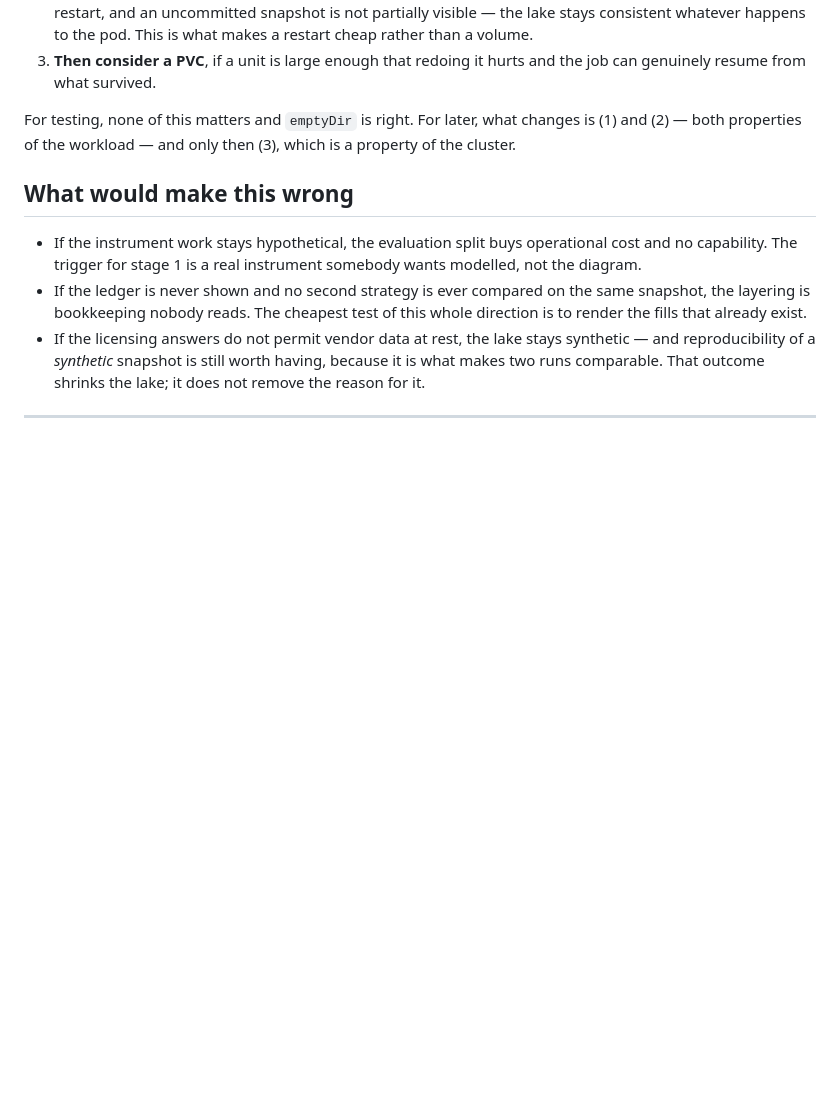
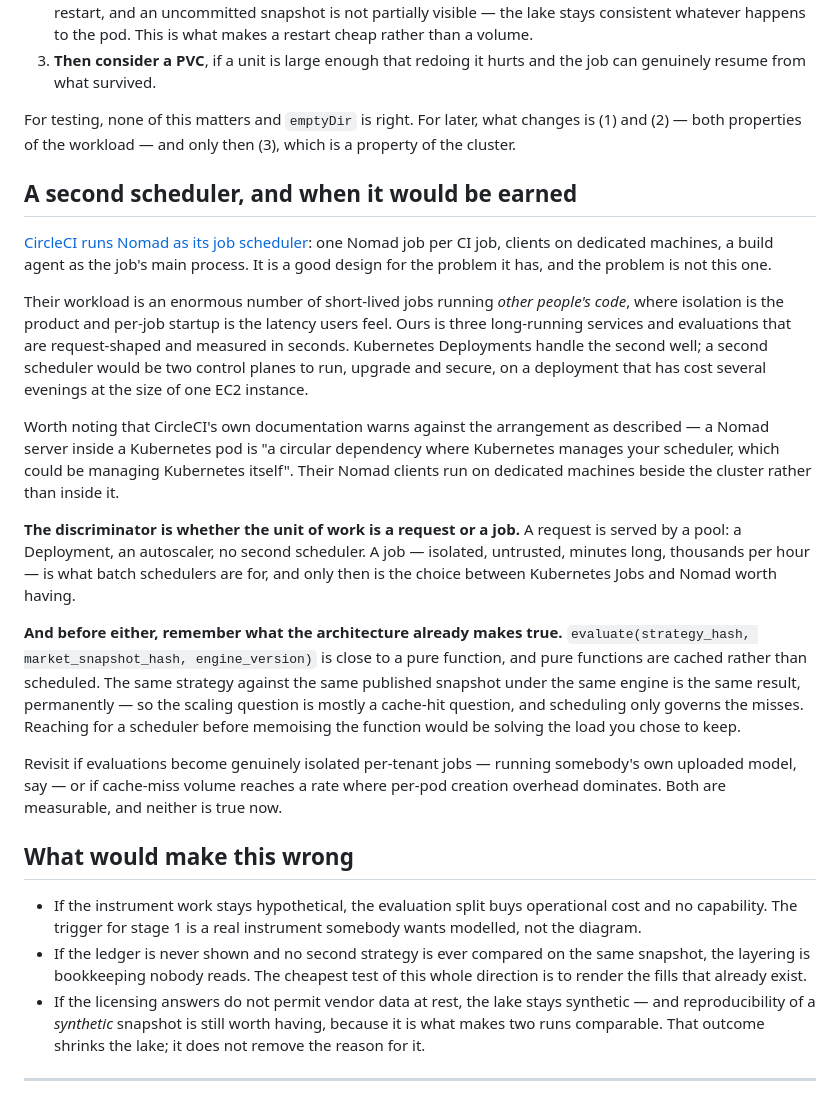
Before and after one commit to redevops-io/RAAAL, a Markdown page: docs/Architecture.md, the part around the change. Rendered like a GitHub page; blank space fills up the shorter version.

Commit message:
Not a second scheduler, and the condition that would change that
CircleCI does run Nomad as its job scheduler — one Nomad job per CI job — and
it is a good design for the problem it has. That problem is an enormous number
of short-lived jobs running other people's code, where isolation is the product
and per-job startup is latency a user feels.

Ours is three long-running services and evaluations that are request-shaped and
measured in seconds. A second scheduler would be two control planes to run,
upgrade and secure, on a deployment that has cost several evenings at the size
of one EC2 instance.

Also worth recording because the framing invited it: CircleCI's own docs warn
against a Nomad server inside a Kubernetes pod — "a circular dependency where
Kubernetes manages your scheduler, which could be managing Kubernetes itself".
Their clients run on dedicated machines beside the cluster, not in it.

The discriminator is whether the unit of work is a request or a job. A request
is served by a pool. A job — isolated, untrusted, minutes long, thousands an
hour — is what batch schedulers are for, and only then is Kubernetes Jobs
versus Nomad a question worth having.

And before either: `evaluate(strategy_hash, snapshot_hash, engine_version)` is
close to a pure function, and pure functions are cached rather than scheduled.
The same strategy against the same published snapshot under the same engine is
the same result permanently, so scaling is mostly a cache-hit question and
scheduling governs only the misses. Reaching for a scheduler before memoising
the function would be solving load that was chosen rather than required.

Co-Authored-By: Claude Opus 5 <noreply@anthropic.com>

```diff
--- a/docs/Architecture.md
+++ b/docs/Architecture.md
@@ -1780,6 +1780,46 @@ For testing, none of this matters and `emptyDir` is right. For later, what
 changes is (1) and (2) — both properties of the workload — and only then (3),
 which is a property of the cluster.
 
+## A second scheduler, and when it would be earned
+
+[CircleCI runs Nomad as its job scheduler](https://circleci.com/docs/server-admin/latest/operator/introduction-to-nomad-cluster-operation/):
+one Nomad job per CI job, clients on dedicated machines, a build agent as the
+job's main process. It is a good design for the problem it has, and the
+problem is not this one.
+
+Their workload is an enormous number of short-lived jobs running *other
+people's code*, where isolation is the product and per-job startup is the
+latency users feel. Ours is three long-running services and evaluations that
+are request-shaped and measured in seconds. Kubernetes Deployments handle the
+second well; a second scheduler would be two control planes to run, upgrade
+and secure, on a deployment that has cost several evenings at the size of one
+EC2 instance.
+
+Worth noting that CircleCI's own documentation warns against the arrangement
+as described — a Nomad server inside a Kubernetes pod is "a circular
+dependency where Kubernetes manages your scheduler, which could be managing
+Kubernetes itself". Their Nomad clients run on dedicated machines beside the
+cluster rather than inside it.
+
+**The discriminator is whether the unit of work is a request or a job.** A
+request is served by a pool: a Deployment, an autoscaler, no second scheduler.
+A job — isolated, untrusted, minutes long, thousands per hour — is what batch
+schedulers are for, and only then is the choice between Kubernetes Jobs and
+Nomad worth having.
+
+**And before either, remember what the architecture already makes true.**
+`evaluate(strategy_hash, market_snapshot_hash, engine_version)` is close to a
+pure function, and pure functions are cached rather than scheduled. The same
+strategy against the same published snapshot under the same engine is the same
+result, permanently — so the scaling question is mostly a cache-hit question,
+and scheduling only governs the misses. Reaching for a scheduler before
+memoising the function would be solving the load you chose to keep.
+
+Revisit if evaluations become genuinely isolated per-tenant jobs — running
+somebody's own uploaded model, say — or if cache-miss volume reaches a rate
+where per-pod creation overhead dominates. Both are measurable, and neither is
+true now.
+
 ## What would make this wrong
 
 - If the instrument work stays hypothetical, the evaluation split buys
```
